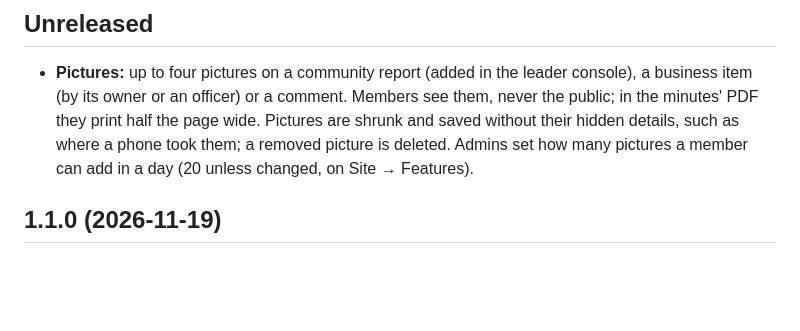
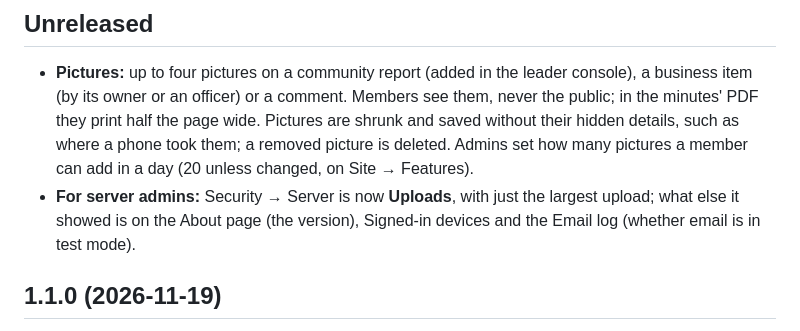
Before and after one commit to KO4CGQ/minutes, a Markdown page: CHANGELOG.md, the part around the change. GitHub-like rendering; blank space fills up the shorter version.

```diff
--- a/CHANGELOG.md
+++ b/CHANGELOG.md
@@ -6,6 +6,7 @@ Versions follow [semantic versioning](https://semver.org): the first number goes
 
 ## Unreleased
 - **Pictures:** up to four pictures on a community report (added in the leader console), a business item (by its owner or an officer) or a comment. Members see them, never the public; in the minutes' PDF they print half the page wide. Pictures are shrunk and saved without their hidden details, such as where a phone took them; a removed picture is deleted. Admins set how many pictures a member can add in a day (20 unless changed, on Site → Features).
+- **For server admins:** Security → Server is now **Uploads**, with just the largest upload; what else it showed is on the About page (the version), Signed-in devices and the Email log (whether email is in test mode).
 
 ## 1.1.0 (2026-11-19)
 - **Custom roles:** a club decides what each role may do and who has it (by office, or member by member), and can add roles of its own. Leading meetings (Meeting leader) and fixing published minutes (Minutes editor) are now separate roles, and a Secretary role gets the roster emails.
```
Also changed, not shown: docs/server-admin.md (+1 -1 lines), docs/screenshots/site-roles.png, 7 other files.
